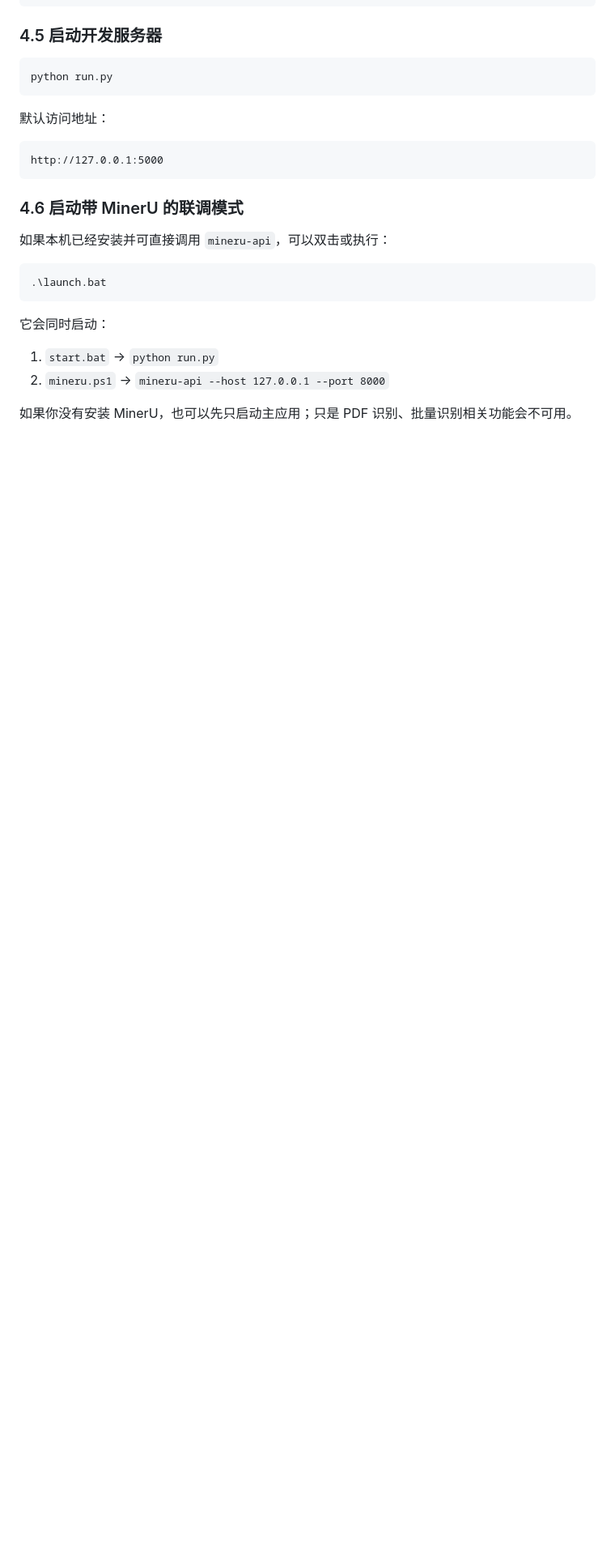
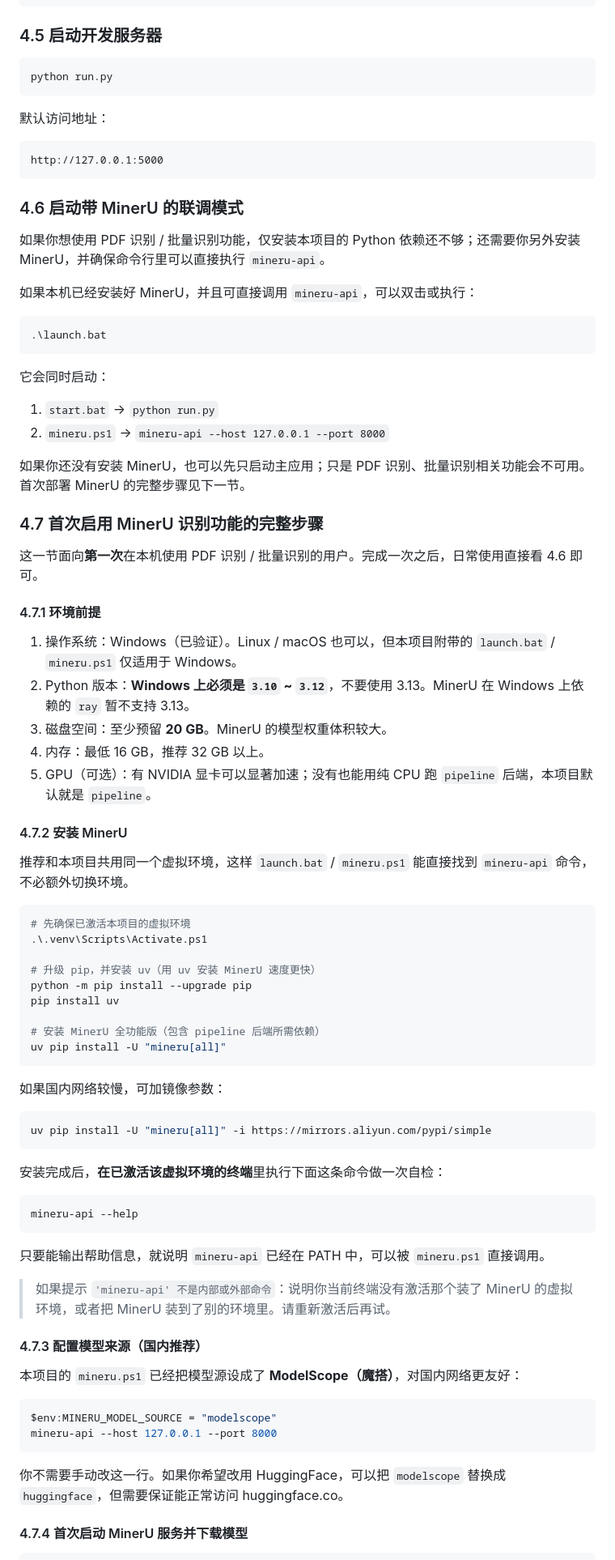
Before and after one commit to fishine-cmd/Personal_Library, a Markdown page: README.md, the part around one of its changes. Shown at 81% size. GitHub-like rendering; blank space fills up the shorter version.

````diff
--- a/README.md
+++ b/README.md
@@ -191,7 +191,9 @@ http://127.0.0.1:5000
 
 ### 4.6 启动带 MinerU 的联调模式
 
-如果本机已经安装并可直接调用 `mineru-api`，可以双击或执行：
+如果你想使用 PDF 识别 / 批量识别功能，仅安装本项目的 Python 依赖还不够；还需要你另外安装 MinerU，并确保命令行里可以直接执行 `mineru-api`。
+
+如果本机已经安装好 MinerU，并且可直接调用 `mineru-api`，可以双击或执行：
 
 ```powershell
 .\launch.bat
@@ -202,4 +204,63 @@ http://127.0.0.1:5000
 1. `start.bat` -> `python run.py`
 2. `mineru.ps1` -> `mineru-api --host 127.0.0.1 --port 8000`
 
-如果你没有安装 MinerU，也可以先只启动主应用；只是 PDF 识别、批量识别相关功能会不可用。
+如果你还没有安装 MinerU，也可以先只启动主应用；只是 PDF 识别、批量识别相关功能会不可用。
+首次部署 MinerU 的完整步骤见下一节。
+
+### 4.7 首次启用 MinerU 识别功能的完整步骤
+
+这一节面向**第一次**在本机使用 PDF 识别 / 批量识别的用户。完成一次之后，日常使用直接看 4.6 即可。
+
+#### 4.7.1 环境前提
+
+1. 操作系统：Windows（已验证）。Linux / macOS 也可以，但本项目附带的 `launch.bat` / `mineru.ps1` 仅适用于 Windows。
+2. Python 版本：**Windows 上必须是 `3.10` ~ `3.12`**，不要使用 3.13。MinerU 在 Windows 上依赖的 `ray` 暂不支持 3.13。
+3. 磁盘空间：至少预留 **20 GB**。MinerU 的模型权重体积较大。
+4. 内存：最低 16 GB，推荐 32 GB 以上。
+5. GPU（可选）：有 NVIDIA 显卡可以显著加速；没有也能用纯 CPU 跑 `pipeline` 后端，本项目默认就是 `pipeline`。
+
+#### 4.7.2 安装 MinerU
+
+推荐和本项目共用同一个虚拟环境，这样 `launch.bat` / `mineru.ps1` 能直接找到 `mineru-api` 命令，不必额外切换环境。
+
+```powershell
+# 先确保已激活本项目的虚拟环境
+.\.venv\Scripts\Activate.ps1
+
+# 升级 pip，并安装 uv（用 uv 安装 MinerU 速度更快）
+python -m pip install --upgrade pip
+pip install uv
+
+# 安装 MinerU 全功能版（包含 pipeline 后端所需依赖）
+uv pip install -U "mineru[all]"
+```
+
+如果国内网络较慢，可加镜像参数：
+
+```powershell
+uv pip install -U "mineru[all]" -i https://mirrors.aliyun.com/pypi/simple
+```
+
+安装完成后，**在已激活该虚拟环境的终端**里执行下面这条命令做一次自检：
+
+```powershell
+mineru-api --help
+```
+
+只要能输出帮助信息，就说明 `mineru-api` 已经在 PATH 中，可以被 `mineru.ps1` 直接调用。
+
+> 如果提示 `'mineru-api' 不是内部或外部命令`：说明你当前终端没有激活那个装了 MinerU 的虚拟环境，或者把 MinerU 装到了别的环境里。请重新激活后再试。
+
+#### 4.7.3 配置模型来源（国内推荐）
+
+本项目的 `mineru.ps1` 已经把模型源设成了 **ModelScope（魔搭）**，对国内网络更友好：
+
+```powershell
+$env:MINERU_MODEL_SOURCE = "modelscope"
+mineru-api --host 127.0.0.1 --port 8000
+```
+
+你不需要手动改这一行。如果你希望改用 HuggingFace，可以把 `modelscope` 替换成 `huggingface`，但需要保证能正常访问 huggingface.co。
+
+#### 4.7.4 首次启动 MinerU 服务并下载模型
+
````
Also changed, not shown: other parts of README.md (+46 -1 lines).
